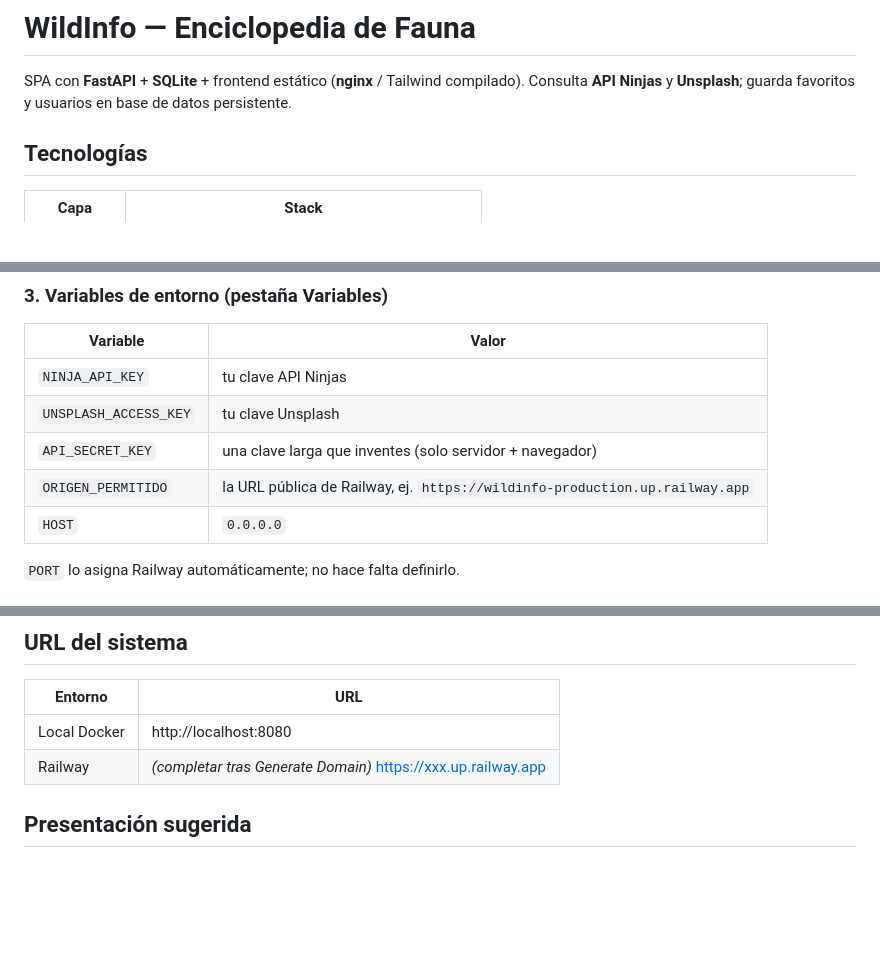
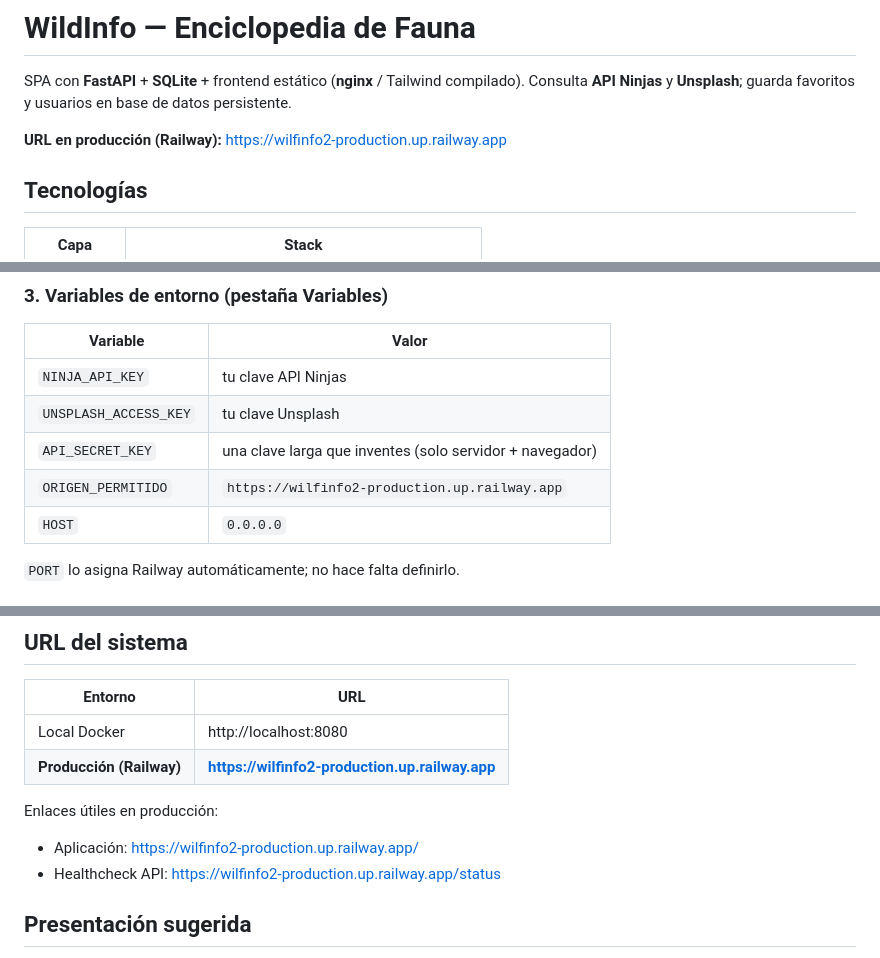
Before and after one commit to ARBF613/WilfInfo2, a Markdown page: README.md, 3 parts joined by grey strips. GitHub-like rendering; blank space fills up the shorter version.

Commit message:
Añado URL de Railway

```diff
--- a/README.md
+++ b/README.md
@@ -1,6 +1,8 @@
 # WildInfo — Enciclopedia de Fauna
 
 SPA con **FastAPI** + **SQLite** + frontend estático (**nginx** / Tailwind compilado). Consulta **API Ninjas** y **Unsplash**; guarda favoritos y usuarios en base de datos persistente.
+
+**URL en producción (Railway):** https://wilfinfo2-production.up.railway.app
 
 ## Tecnologías
 
@@ -87,7 +89,7 @@ Un **solo servicio** con `backend/Dockerfile`: sirve la SPA en `/` y la API en l
 | `NINJA_API_KEY` | tu clave API Ninjas |
 | `UNSPLASH_ACCESS_KEY` | tu clave Unsplash |
 | `API_SECRET_KEY` | una clave larga que inventes (solo servidor + navegador) |
-| `ORIGEN_PERMITIDO` | la URL pública de Railway, ej. `https://wildinfo-production.up.railway.app` |
+| `ORIGEN_PERMITIDO` | `https://wilfinfo2-production.up.railway.app` |
 | `HOST` | `0.0.0.0` |
 
 `PORT` lo asigna Railway automáticamente; no hace falta definirlo.
@@ -160,7 +162,12 @@ En Chrome: DevTools → **Lighthouse** → analizar http://localhost:8080 (o URL
 | Entorno | URL |
 |---------|-----|
 | Local Docker | http://localhost:8080 |
-| Railway | *(completar tras Generate Domain)* https://xxx.up.railway.app |
+| **Producción (Railway)** | **https://wilfinfo2-production.up.railway.app** |
+
+Enlaces útiles en producción:
+
+- Aplicación: https://wilfinfo2-production.up.railway.app/
+- Healthcheck API: https://wilfinfo2-production.up.railway.app/status
 
 ## Presentación sugerida
 
```
Also changed, not shown: other parts of README.md (+1 -1 lines).
